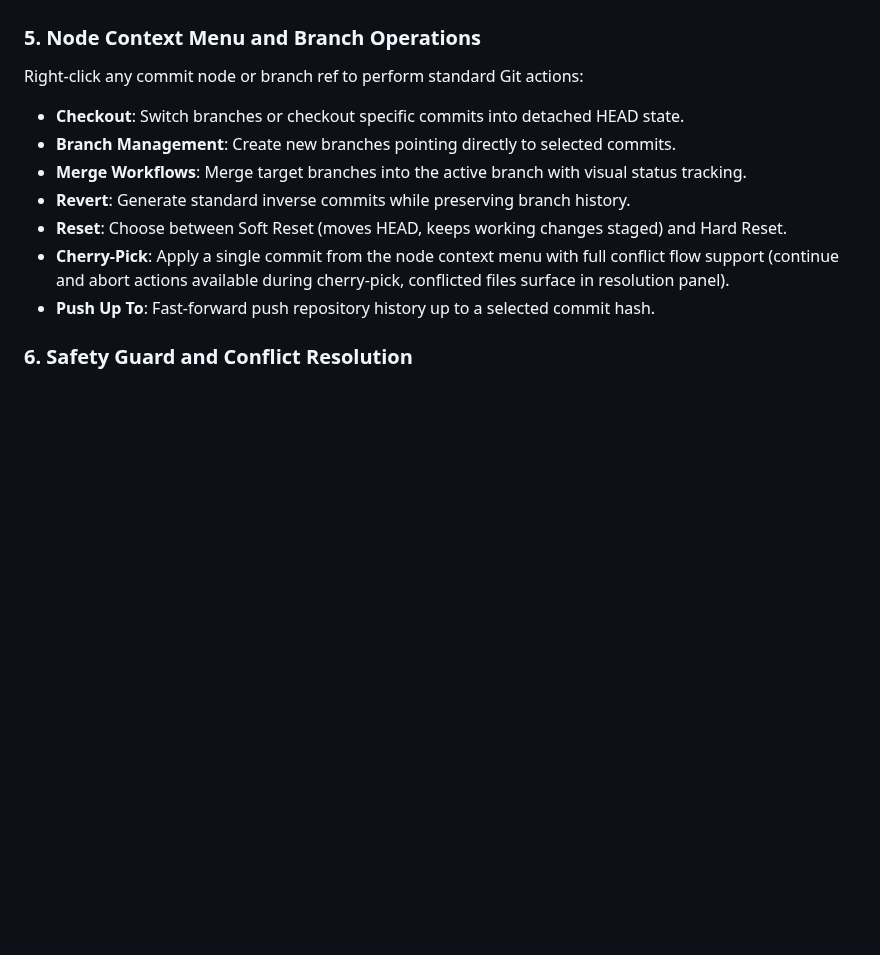
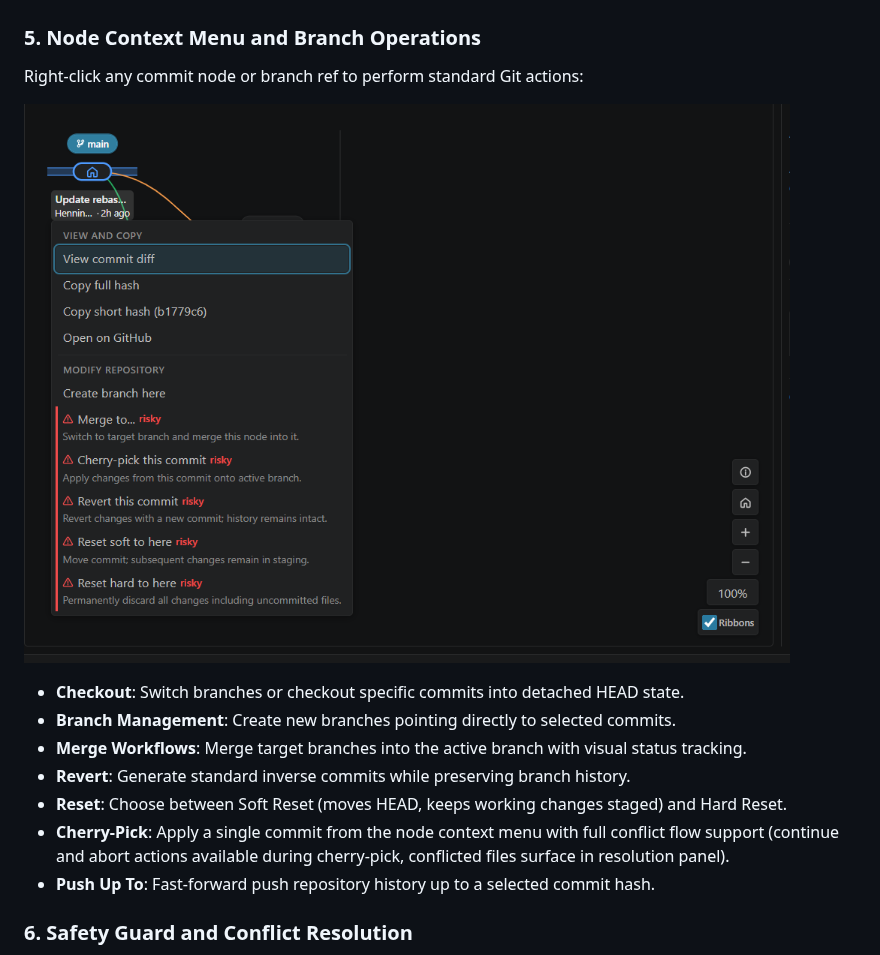
Before and after one commit to TrygerZ/Git-Control, a Markdown page: README.md, the part around the change. GitHub-like rendering; pictures changed too: screenshots/context-menu-showcase.png (added); blank space fills up the shorter version.

Commit message:
docs: add node context menu screenshot

```diff
--- a/README.md
+++ b/README.md
@@ -44,6 +44,9 @@ Git Control replaces flat vertical commit lists with an interactive two-dimensio
 
 ### 5. Node Context Menu and Branch Operations
 Right-click any commit node or branch ref to perform standard Git actions:
+
+![Git Control node context menu](screenshots/context-menu-showcase.png)
+
 * **Checkout**: Switch branches or checkout specific commits into detached HEAD state.
 * **Branch Management**: Create new branches pointing directly to selected commits.
 * **Merge Workflows**: Merge target branches into the active branch with visual status tracking.
```
